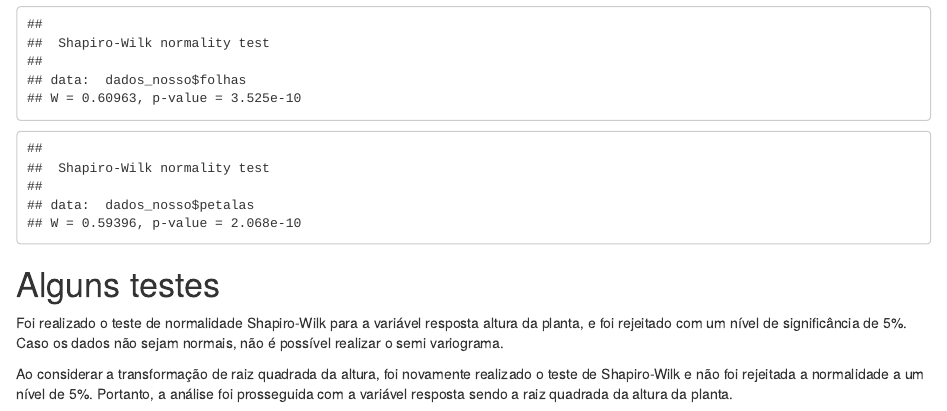
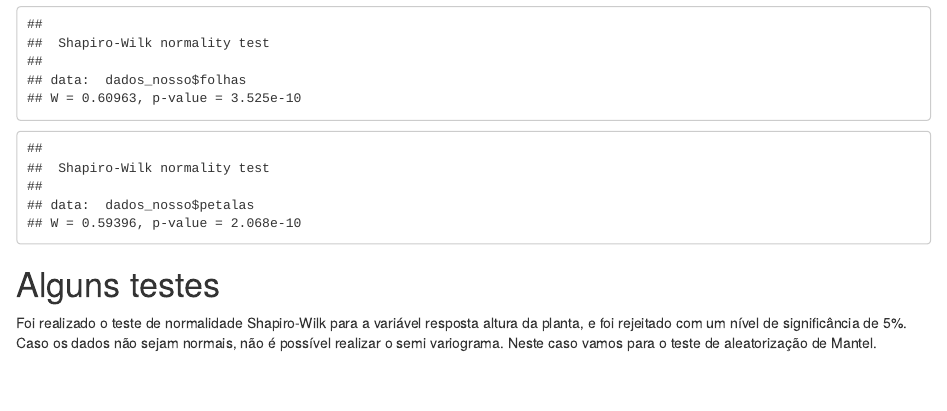
Before and after one commit to marreapato/Spatial_Topics, an R Markdown document (relatorio.rmd): the page in a window 1100 px wide, from 2640 px down. Rendered offline with R 4.5, knitr and Pandoc, with nearby package versions.

Commit message:
Update relatorio.rmd

```diff
--- a/relatorio.rmd
+++ b/relatorio.rmd
@@ -107,7 +107,4 @@ shapiro.test(dados_nosso$petalas)
 # Alguns testes
 
 Foi realizado o teste de normalidade Shapiro-Wilk para a variável resposta altura da planta, e foi rejeitado com um nível de significância de 5%.
-Caso os dados não sejam normais, não é possível realizar o semi variograma.
-
-Ao considerar a transformação de raiz quadrada da altura, foi novamente realizado o teste de Shapiro-Wilk e não foi rejeitada a normalidade
-a um nível de 5%. Portanto, a análise foi prosseguida com a variável resposta sendo a raiz quadrada da altura da planta.
+Caso os dados não sejam normais, não é possível realizar o semi variograma. Neste caso vamos para o teste de aleatorização de Mantel.
```
